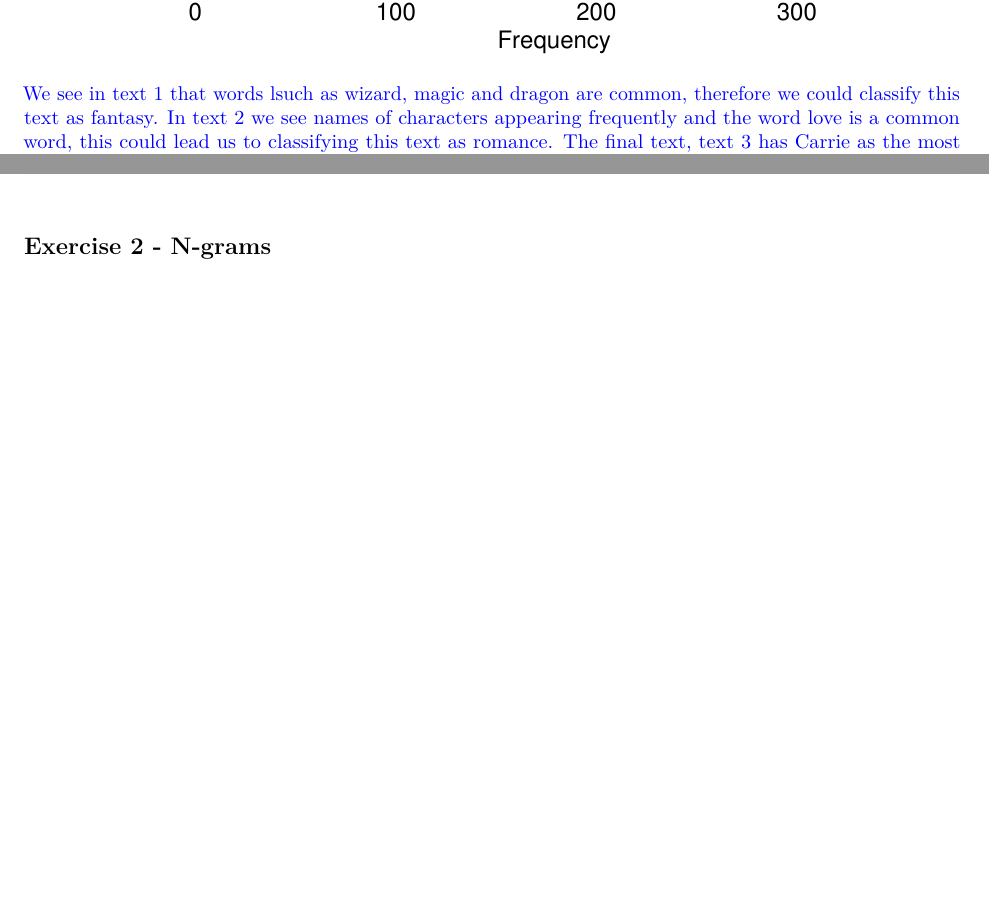
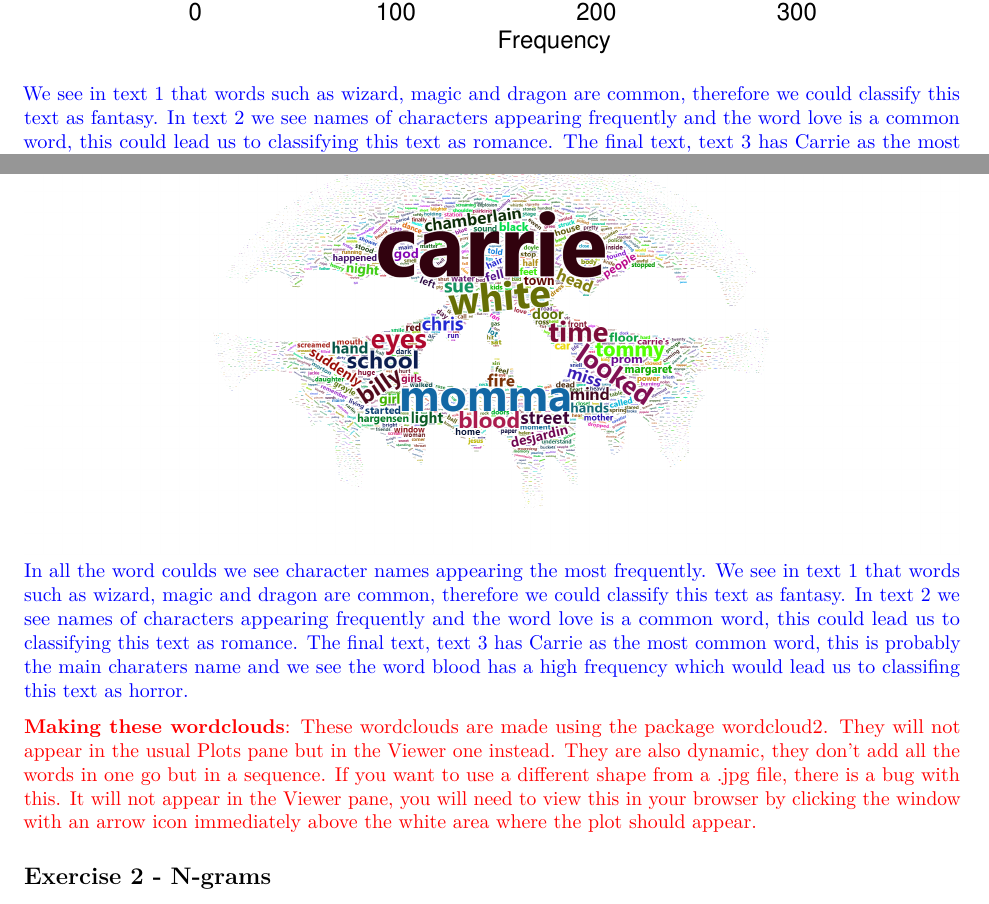
Before and after one commit to laurenansell/COMP3008, an R Markdown document (Lab Sheet Solutions/Coding exercises - Document Classification - solutions.Rmd): two parts of pages 4 and 6 of 6 before the commit and two parts of pages 4 and 6 of 7 after it, joined at a grey line, cut so that both start at the same text, the shorter picture padded with empty space. Rendered offline with R 4.5, knitr and Pandoc, then LaTeX, with nearby package versions.

Commit message:
Solution to lab sheet - document classification

````diff
--- a/Lab Sheet Solutions/Coding exercises - Document Classification - solutions.Rmd
+++ b/Lab Sheet Solutions/Coding exercises - Document Classification - solutions.Rmd
@@ -90,7 +90,7 @@ book_3_words_clean %>% group_by(word) %>% count(sort = TRUE) %>% head(15) %>%
         title = element_text(size = 14))
 ```
 
-\textcolor{blue}{We see in text 1 that words lsuch as wizard, magic and dragon are common, therefore we could classify this text as fantasy. In text 2 we see names of characters appearing frequently and the word love is a common word, this could lead us to classifying this text as romance. The final text, text 3 has Carrie as the most common word, this is probably the main charaters name and we see the word blood has a high frequency which would lead us to classifing this text as horror.}
+\textcolor{blue}{We see in text 1 that words such as wizard, magic and dragon are common, therefore we could classify this text as fantasy. In text 2 we see names of characters appearing frequently and the word love is a common word, this could lead us to classifying this text as romance. The final text, text 3 has Carrie as the most common word, this is probably the main charaters name and we see the word blood has a high frequency which would lead us to classifing this text as horror.}
 
 
 
@@ -125,7 +125,9 @@ wordcloud2(book_3_text_wordcloud,figPath = "skull.jpg")
 ![](text_2_wordcloud.png)
 
 ![](text_3_wordcloud.png)
-\textcolor{blue}{}
+\textcolor{blue}{In all the word coulds we see character names appearing the most frequently. We see in text 1 that words such as wizard, magic and dragon are common, therefore we could classify this text as fantasy. In text 2 we see names of characters appearing frequently and the word love is a common word, this could lead us to classifying this text as romance. The final text, text 3 has Carrie as the most common word, this is probably the main charaters name and we see the word blood has a high frequency which would lead us to classifing this text as horror.}
+
+\textcolor{red}{\textbf{Making these wordclouds}: These wordclouds are made using the package wordcloud2. They will not appear in the usual Plots pane but in the Viewer one instead. They are also dynamic, they don't add all the words in one go but in a sequence. If you want to use a different shape from a .jpg file, there is a bug with this. It will not appear in the Viewer pane, you will need to view this in your browser by clicking the window with an arrow icon immediately above the white area where the plot should appear.}
 
 
 ## Exercise 2 - N-grams
````
